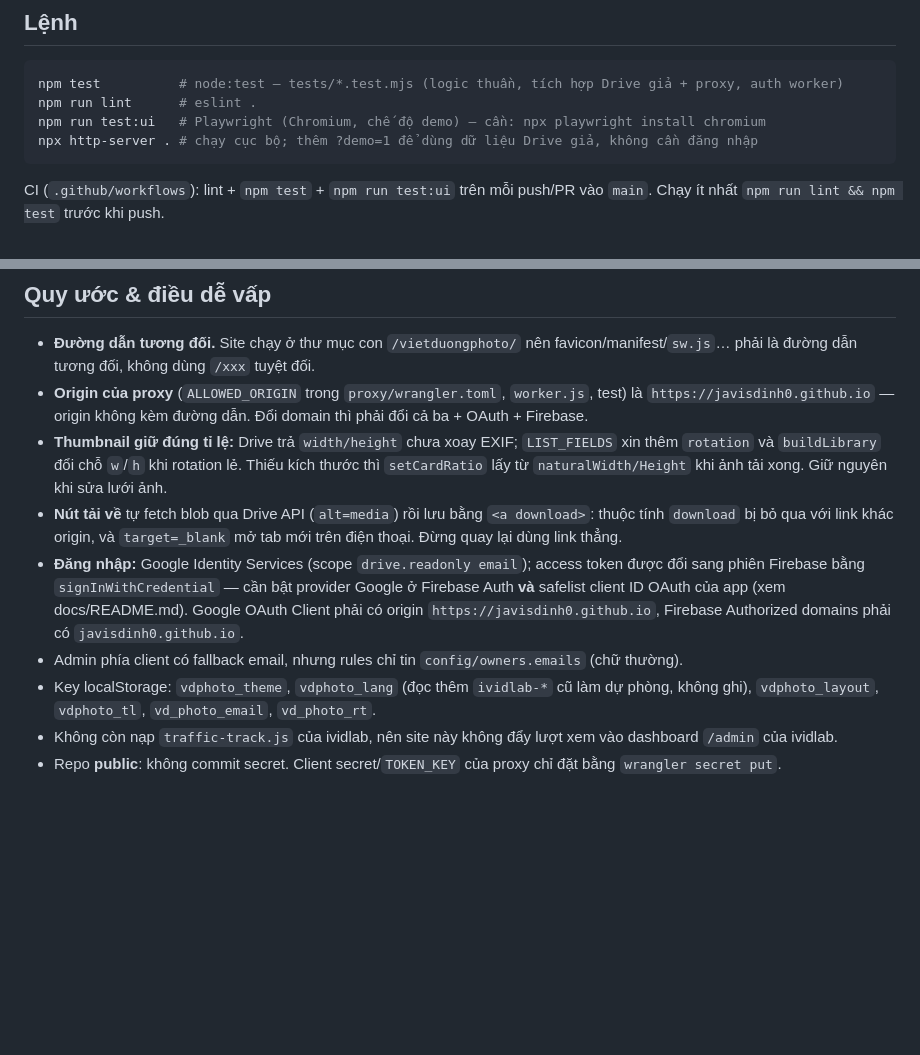
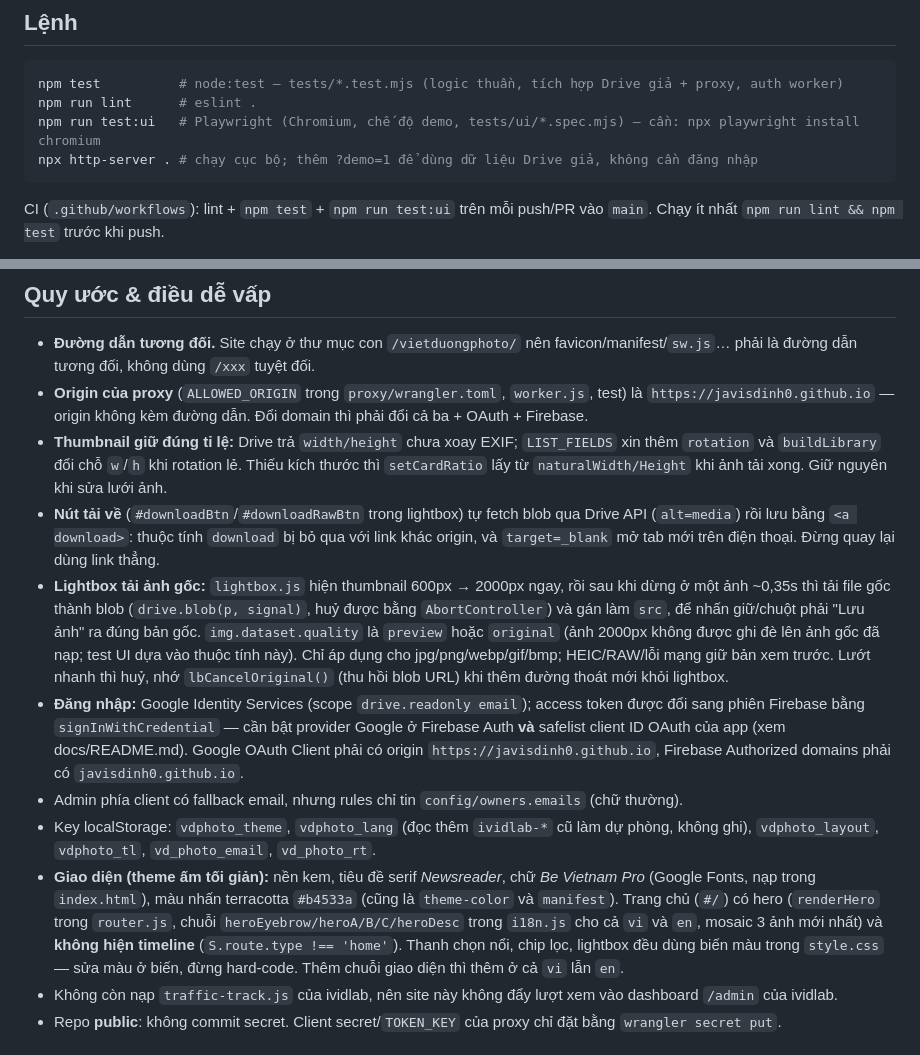
Before and after one commit to javisdinh0/vietduongphoto, a Markdown page: CLAUDE.md, 2 parts joined by grey strips. Drawn GitHub-style; blank space fills up the shorter version.

Commit message:
CLAUDE.md: document new theme/hero and lightbox original-file loading
Co-Authored-By: Claude Sonnet 5.5 <noreply@anthropic.com>

````diff
--- a/CLAUDE.md
+++ b/CLAUDE.md
@@ -11,7 +11,7 @@ Hướng dẫn cho Claude Code khi làm việc trong repo này.
 ```bash
 npm test          # node:test — tests/*.test.mjs (logic thuần, tích hợp Drive giả + proxy, auth worker)
 npm run lint      # eslint .
-npm run test:ui   # Playwright (Chromium, chế độ demo) — cần: npx playwright install chromium
+npm run test:ui   # Playwright (Chromium, chế độ demo, tests/ui/*.spec.mjs) — cần: npx playwright install chromium
 npx http-server . # chạy cục bộ; thêm ?demo=1 để dùng dữ liệu Drive giả, không cần đăng nhập
 ```
 
@@ -34,10 +34,12 @@ Windows: Node không có trong PATH của shell mới — dùng PowerShell với
 - **Đường dẫn tương đối.** Site chạy ở thư mục con `/vietduongphoto/` nên favicon/manifest/`sw.js`… phải là đường dẫn tương đối, không dùng `/xxx` tuyệt đối.
 - **Origin của proxy** (`ALLOWED_ORIGIN` trong `proxy/wrangler.toml`, `worker.js`, test) là `https://javisdinh0.github.io` — origin không kèm đường dẫn. Đổi domain thì phải đổi cả ba + OAuth + Firebase.
 - **Thumbnail giữ đúng tỉ lệ:** Drive trả `width/height` chưa xoay EXIF; `LIST_FIELDS` xin thêm `rotation` và `buildLibrary` đổi chỗ `w`/`h` khi rotation lẻ. Thiếu kích thước thì `setCardRatio` lấy từ `naturalWidth/Height` khi ảnh tải xong. Giữ nguyên khi sửa lưới ảnh.
-- **Nút tải về** tự fetch blob qua Drive API (`alt=media`) rồi lưu bằng `<a download>`: thuộc tính `download` bị bỏ qua với link khác origin, và `target=_blank` mở tab mới trên điện thoại. Đừng quay lại dùng link thẳng.
+- **Nút tải về** (`#downloadBtn`/`#downloadRawBtn` trong lightbox) tự fetch blob qua Drive API (`alt=media`) rồi lưu bằng `<a download>`: thuộc tính `download` bị bỏ qua với link khác origin, và `target=_blank` mở tab mới trên điện thoại. Đừng quay lại dùng link thẳng.
+- **Lightbox tải ảnh gốc:** `lightbox.js` hiện thumbnail 600px → 2000px ngay, rồi sau khi dừng ở một ảnh ~0,35s thì tải file gốc thành blob (`drive.blob(p, signal)`, huỷ được bằng `AbortController`) và gán làm `src`, để nhấn giữ/chuột phải "Lưu ảnh" ra đúng bản gốc. `img.dataset.quality` là `preview` hoặc `original` (ảnh 2000px không được ghi đè lên ảnh gốc đã nạp; test UI dựa vào thuộc tính này). Chỉ áp dụng cho jpg/png/webp/gif/bmp; HEIC/RAW/lỗi mạng giữ bản xem trước. Lướt nhanh thì huỷ, nhớ `lbCancelOriginal()` (thu hồi blob URL) khi thêm đường thoát mới khỏi lightbox.
 - **Đăng nhập:** Google Identity Services (scope `drive.readonly email`); access token được đổi sang phiên Firebase bằng `signInWithCredential` — cần bật provider Google ở Firebase Auth **và** safelist client ID OAuth của app (xem docs/README.md). Google OAuth Client phải có origin `https://javisdinh0.github.io`, Firebase Authorized domains phải có `javisdinh0.github.io`.
 - Admin phía client có fallback email, nhưng rules chỉ tin `config/owners.emails` (chữ thường).
 - Key localStorage: `vdphoto_theme`, `vdphoto_lang` (đọc thêm `ividlab-*` cũ làm dự phòng, không ghi), `vdphoto_layout`, `vdphoto_tl`, `vd_photo_email`, `vd_photo_rt`.
+- **Giao diện (theme ấm tối giản):** nền kem, tiêu đề serif *Newsreader*, chữ *Be Vietnam Pro* (Google Fonts, nạp trong `index.html`), màu nhấn terracotta `#b4533a` (cũng là `theme-color` và `manifest`). Trang chủ (`#/`) có hero (`renderHero` trong `router.js`, chuỗi `heroEyebrow/heroA/B/C/heroDesc` trong `i18n.js` cho cả `vi` và `en`, mosaic 3 ảnh mới nhất) và **không hiện timeline** (`S.route.type !== 'home'`). Thanh chọn nổi, chip lọc, lightbox đều dùng biến màu trong `style.css` — sửa màu ở biến, đừng hard-code. Thêm chuỗi giao diện thì thêm ở cả `vi` lẫn `en`.
 - Không còn nạp `traffic-track.js` của ividlab, nên site này không đẩy lượt xem vào dashboard `/admin` của ividlab.
 - Repo **public**: không commit secret. Client secret/`TOKEN_KEY` của proxy chỉ đặt bằng `wrangler secret put`.
 
````
